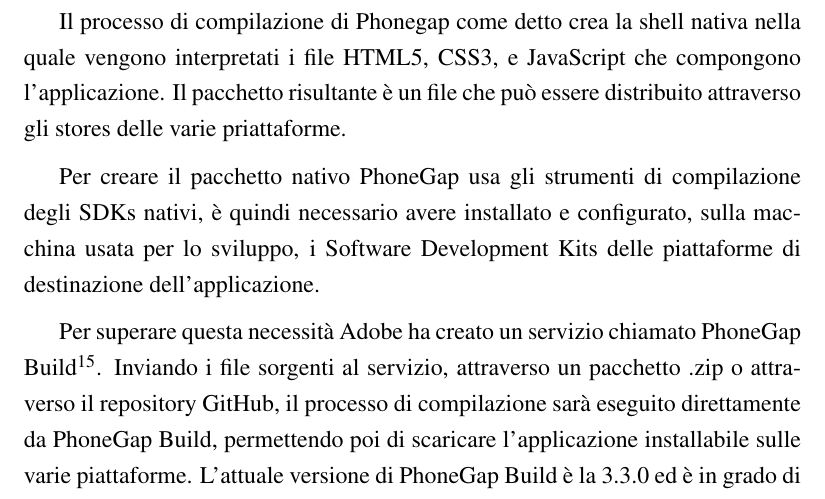
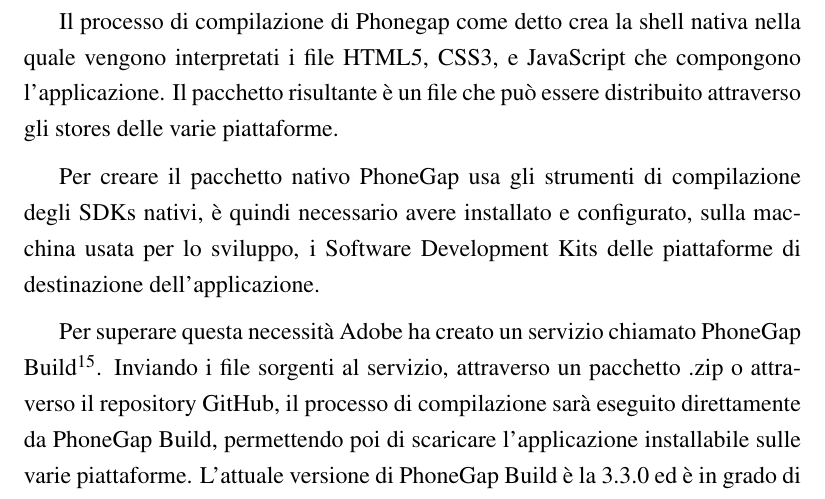
Before and after one commit to mircobe87/tesi-crossplatform, a LaTeX book (tex/tesi.tex, which reads tex/FrameworkValutati.tex): part of page 39 of 103, cut so that both start at the same text. Compiled offline with pdfLaTeX.

Commit message:
riga 829, FrameworkValutati: corretto "priattaforme" in "piattaforme"

```diff
--- a/tex/FrameworkValutati.tex
+++ b/tex/FrameworkValutati.tex
@@ -826,7 +826,7 @@
             crea la shell nativa nella quale vengono interpretati i file HTML5, CSS3, e
             JavaScript che compongono l'applicazione. Il pacchetto
             risultante è un file che può essere distribuito attraverso gli stores
-            delle varie priattaforme.
+            delle varie piattaforme.
 
             Per creare il pacchetto nativo PhoneGap usa gli strumenti di compilazione
             degli SDKs nativi, è quindi necessario avere installato e configurato,
```
